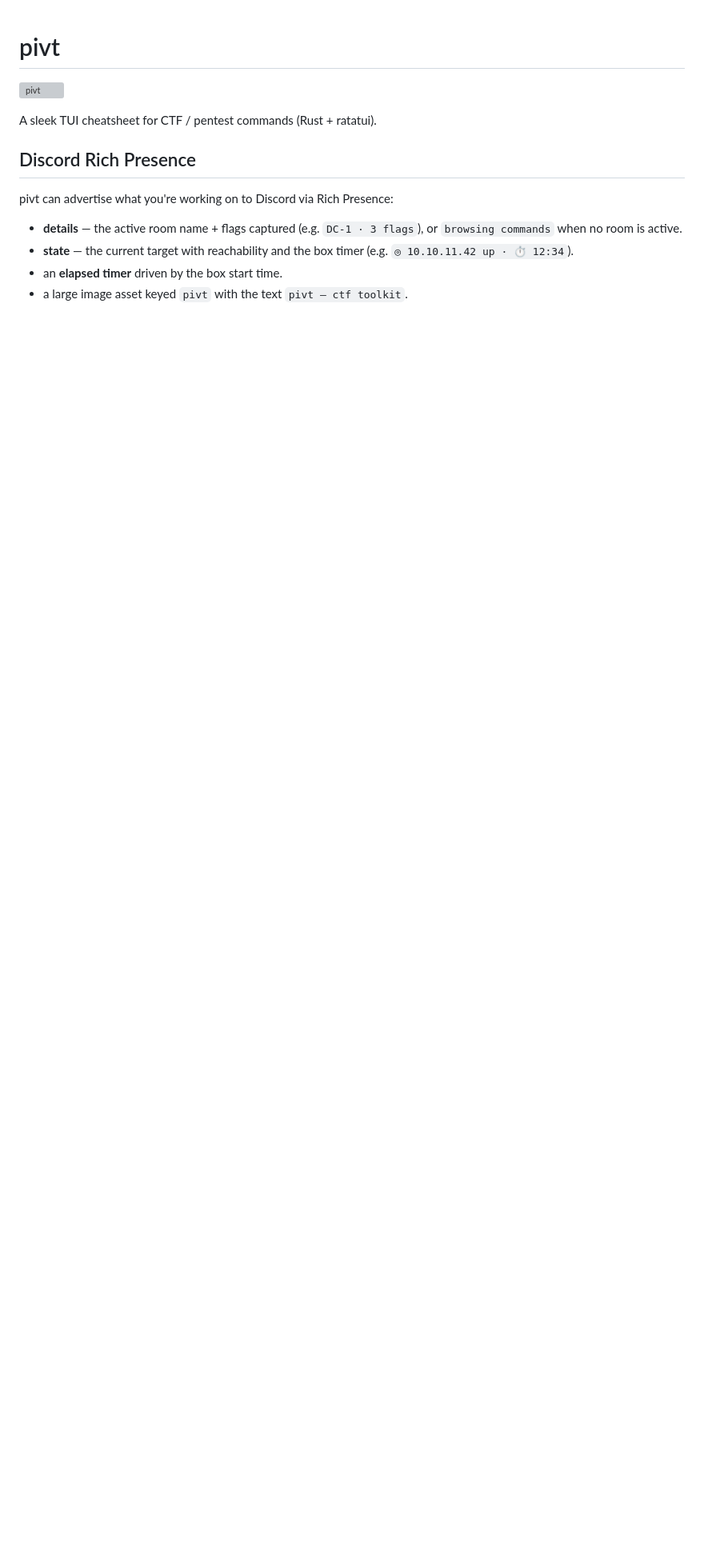
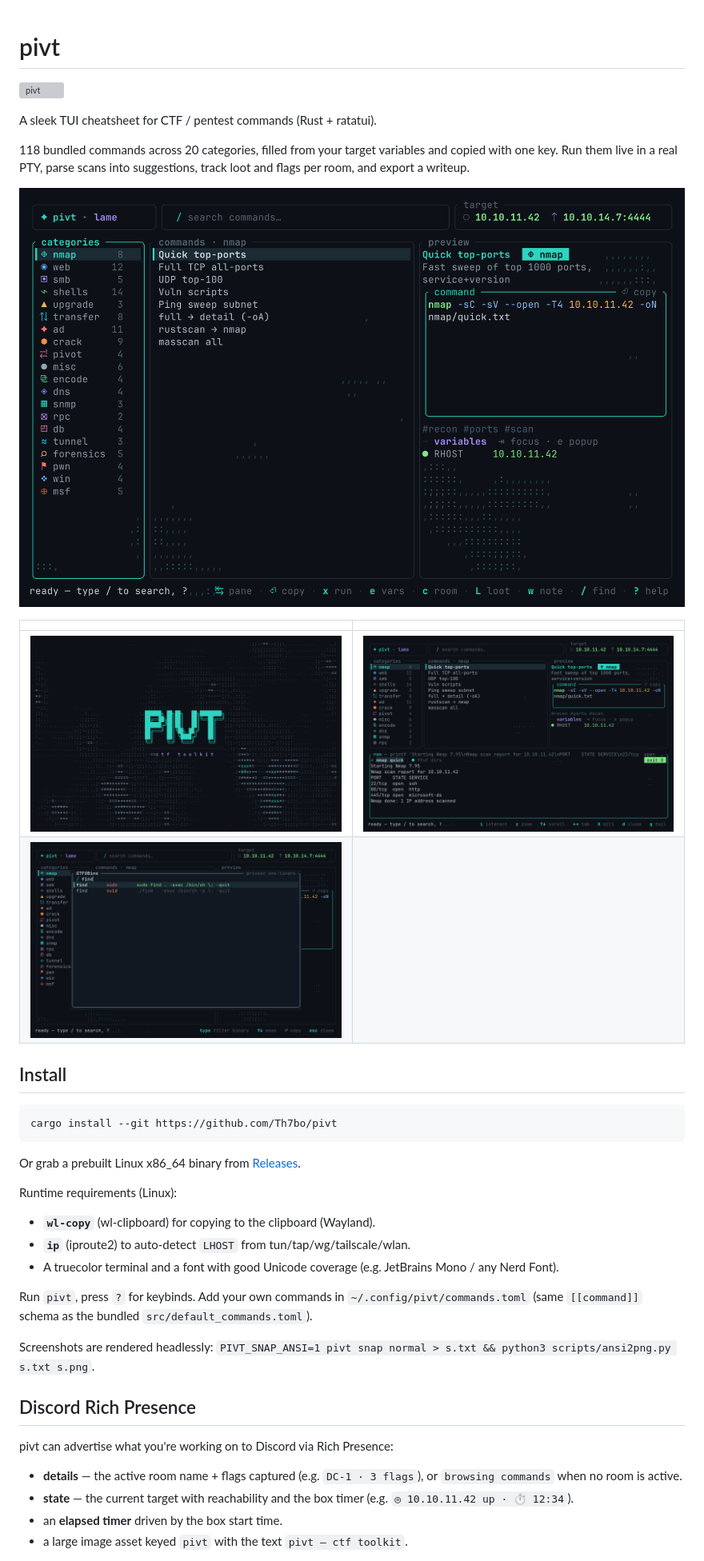
Before and after one commit to Th7bo/pivt, a Markdown page: README.md, the part around one of its changes. Shown at 80% size. GitHub-like rendering; pictures changed too: assets/screenshots/gtfo.png (added), assets/screenshots/normal.png (added), assets/screenshots/run.png (added); blank space fills up the shorter version; grey boxes are pictures that could not be loaded.

````diff
--- a/README.md
+++ b/README.md
@@ -3,6 +3,40 @@
 ![pivt](assets/banner.png)
 
 A sleek TUI cheatsheet for CTF / pentest commands (Rust + ratatui).
+
+118 bundled commands across 20 categories, filled from your target variables
+and copied with one key. Run them live in a real PTY, parse scans into
+suggestions, track loot and flags per room, and export a writeup.
+
+![normal view](assets/screenshots/normal.png)
+
+| | |
+|---|---|
+| ![splash](assets/screenshots/splash.png) | ![run pane](assets/screenshots/run.png) |
+| ![gtfobins](assets/screenshots/gtfo.png) | |
+
+## Install
+
+```sh
+cargo install --git https://github.com/Th7bo/pivt
+```
+
+Or grab a prebuilt Linux x86_64 binary from
+[Releases](https://github.com/Th7bo/pivt/releases).
+
+Runtime requirements (Linux):
+
+- **`wl-copy`** (wl-clipboard) for copying to the clipboard (Wayland).
+- **`ip`** (iproute2) to auto-detect `LHOST` from tun/tap/wg/tailscale/wlan.
+- A truecolor terminal and a font with good Unicode coverage
+  (e.g. JetBrains Mono / any Nerd Font).
+
+Run `pivt`, press `?` for keybinds. Add your own commands in
+`~/.config/pivt/commands.toml` (same `[[command]]` schema as the bundled
+`src/default_commands.toml`).
+
+Screenshots are rendered headlessly:
+`PIVT_SNAP_ANSI=1 pivt snap normal > s.txt && python3 scripts/ansi2png.py s.txt s.png`.
 
 ## Discord Rich Presence
 
````
Also changed, not shown: other parts of README.md (+4 -0 lines), 6 other files.
